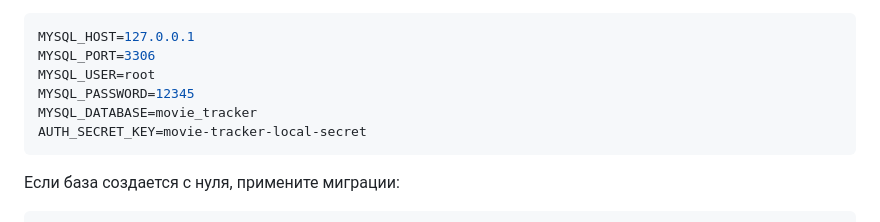
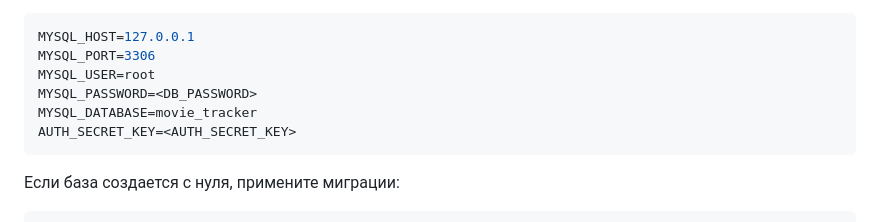
Before and after one commit to fiormaina/smotrix, a Markdown page: README.md, the part around the change. GitHub-like rendering.

````diff
--- a/README.md
+++ b/README.md
@@ -73,9 +73,9 @@ pip install -r requirements.txt
 MYSQL_HOST=127.0.0.1
 MYSQL_PORT=3306
 MYSQL_USER=root
-MYSQL_PASSWORD=12345
+MYSQL_PASSWORD=<DB_PASSWORD>
 MYSQL_DATABASE=movie_tracker
-AUTH_SECRET_KEY=movie-tracker-local-secret
+AUTH_SECRET_KEY=<AUTH_SECRET_KEY>
 ```
 
 Если база создается с нуля, примените миграции:
````
